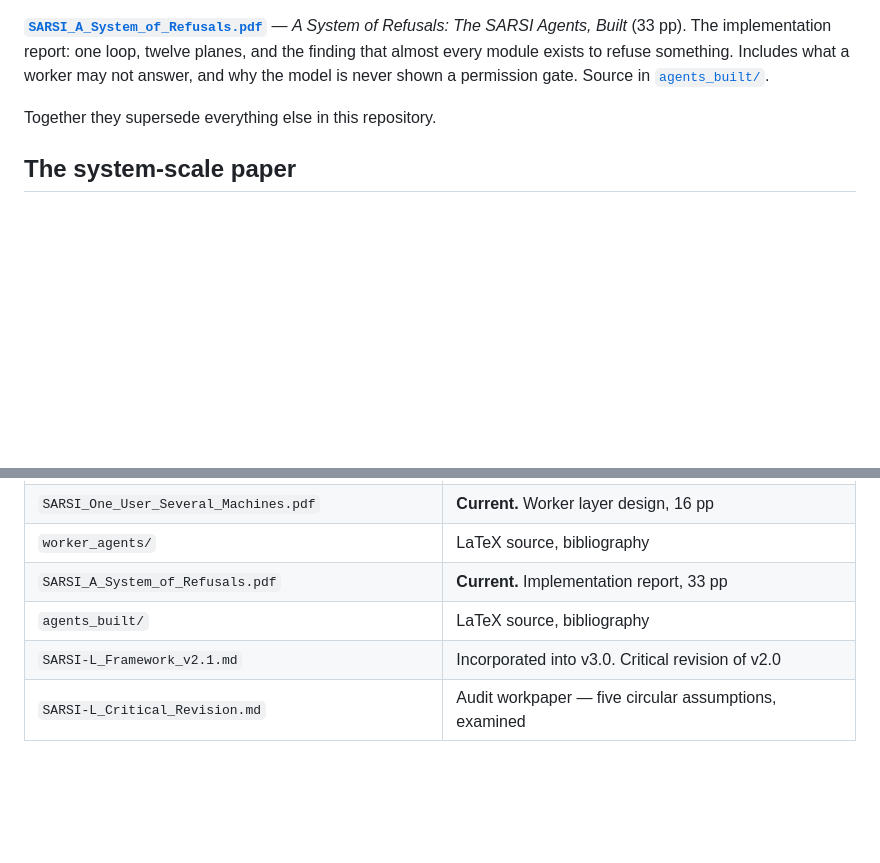
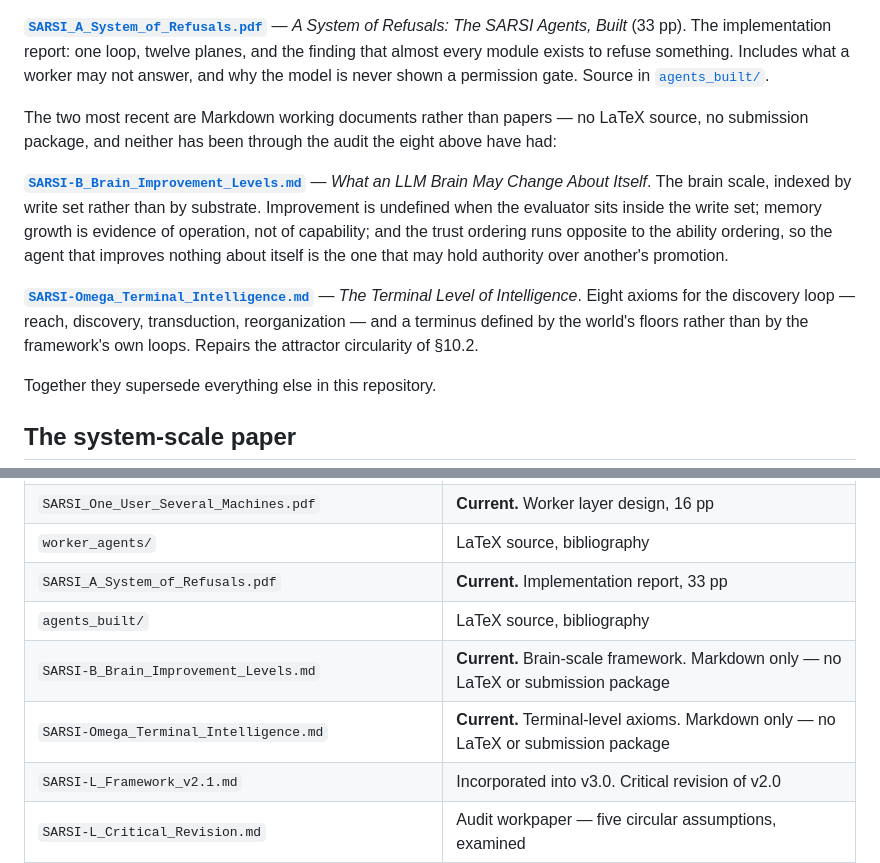
Before and after one commit to integritynoble/sarsi-intelligence-level, a Markdown page: README.md, 2 parts joined by grey strips. Rendered like a GitHub page; blank space fills up the shorter version.

```diff
--- a/README.md
+++ b/README.md
@@ -21,6 +21,12 @@ Eight papers, one program — a system scale, an agent scale, a fleet scale, a d
 **[`SARSI_One_User_Several_Machines.pdf`](SARSI_One_User_Several_Machines.pdf)** — *One User, Several Machines* (16 pp). The worker layer: server-side communicators that may never execute, five work agents, a vault whose only interface is a question, and why an instruction inside an email is not an instruction to the agent. Source in [`worker_agents/`](worker_agents/).
 
 **[`SARSI_A_System_of_Refusals.pdf`](SARSI_A_System_of_Refusals.pdf)** — *A System of Refusals: The SARSI Agents, Built* (33 pp). The implementation report: one loop, twelve planes, and the finding that almost every module exists to refuse something. Includes what a worker may not answer, and why the model is never shown a permission gate. Source in [`agents_built/`](agents_built/).
+
+The two most recent are Markdown working documents rather than papers — no LaTeX source, no submission package, and neither has been through the audit the eight above have had:
+
+**[`SARSI-B_Brain_Improvement_Levels.md`](SARSI-B_Brain_Improvement_Levels.md)** — *What an LLM Brain May Change About Itself*. The brain scale, indexed by write set rather than by substrate. Improvement is undefined when the evaluator sits inside the write set; memory growth is evidence of operation, not of capability; and the trust ordering runs opposite to the ability ordering, so the agent that improves nothing about itself is the one that may hold authority over another's promotion.
+
+**[`SARSI-Omega_Terminal_Intelligence.md`](SARSI-Omega_Terminal_Intelligence.md)** — *The Terminal Level of Intelligence*. Eight axioms for the discovery loop — reach, discovery, transduction, reorganization — and a terminus defined by the world's floors rather than by the framework's own loops. Repairs the attractor circularity of §10.2.
 
 Together they supersede everything else in this repository.
 
@@ -56,6 +62,8 @@ Principal results:
 | `worker_agents/` | LaTeX source, bibliography |
 | `SARSI_A_System_of_Refusals.pdf` | **Current.** Implementation report, 33 pp |
 | `agents_built/` | LaTeX source, bibliography |
+| `SARSI-B_Brain_Improvement_Levels.md` | **Current.** Brain-scale framework. Markdown only — no LaTeX or submission package |
+| `SARSI-Omega_Terminal_Intelligence.md` | **Current.** Terminal-level axioms. Markdown only — no LaTeX or submission package |
 | `SARSI-L_Framework_v2.1.md` | Incorporated into v3.0. Critical revision of v2.0 |
 | `SARSI-L_Critical_Revision.md` | Audit workpaper — five circular assumptions, examined |
 | `SARSI-L_Framework_v2.md` | Superseded. Metrics withdrawn |
```
Also changed, not shown: other parts of README.md (+17 -1 lines).
